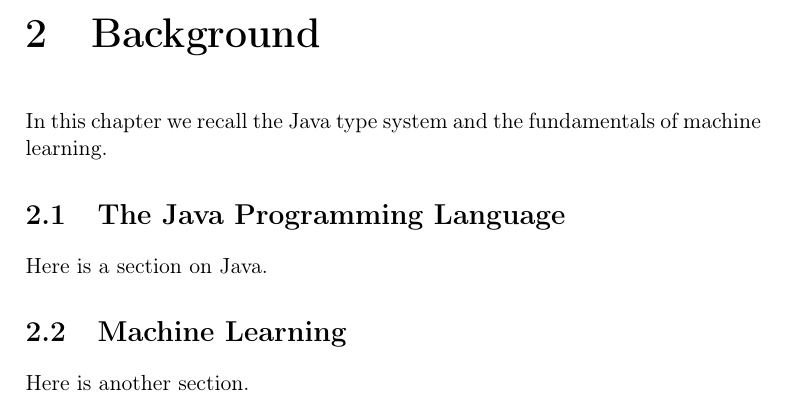
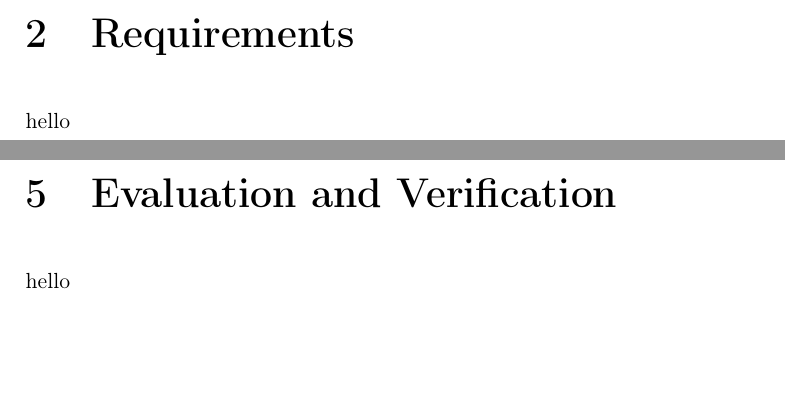
Before and after one commit to joachimhviid/pokemon-battle-bot, a LaTeX thesis (report/main.tex, which reads report/chapters/background/chap-background.tex, report/chapters/evaluation-and-verification/chap-evaluation-and-verification.tex, report/chapters/requirements/chap-requirements.tex): part of page 5 of 10 before the commit and two parts of pages 5 and 8 of 11 after it, the two joined at a grey line, cut at the place of the change, the shorter picture padded with empty space. Compiled offline with pdfLaTeX.

Commit message:
Updated report structure

```diff
--- a/report/chapters/background/chap-background.tex
+++ /dev/null
@@ -1,13 +0,0 @@
-\chapter{Background}
-\label{chap:background}
-
-In this chapter we recall the Java type system and the fundamentals of
-machine learning.
-
-\section{The Java Programming Language}
-
-Here is a section on Java.
-
-\section{Machine Learning}
-
-Here is another section.
--- /dev/null
+++ b/report/chapters/evaluation-and-verification/chap-evaluation-and-verification.tex
@@ -0,0 +1,4 @@
+\chapter{Evaluation and Verification}
+\label{chap:evaluation-and-verification}
+
+hello
--- /dev/null
+++ b/report/chapters/requirements/chap-requirements.tex
@@ -0,0 +1,4 @@
+\chapter{Requirements}
+\label{chap:requirements}
+
+hello
--- a/report/main.tex
+++ b/report/main.tex
@@ -49,30 +49,22 @@
 % We have one file per chapter:
 %
 
-% Introduction chapter in 'chap-introduction.tex'
 \input{chapters/introduction/chap-introduction}
 
-% Background chapter in 'chap-background.tex'
-\input{chapters/background/chap-background}
+\input{chapters/requirements/chap-requirements.tex}
 
-% ...
-
-% Analysis and Design chapter in 'chap-analysis-and-design.tex'
 \input{chapters/analysis-and-design/chap-analysis-and-design}
 
-% Implementation chapter in 'chap-implementation.tex'
 \input{chapters/implementation/chap-implementation}
 
-% Conclusion chapter in 'chap-conclusion.tex'
+\input{chapters/evaluation-and-verification/chap-evaluation-and-verification.tex}
+
 \input{chapters/conclusion/chap-conclusion}
 
 \appendix
 
-% Appendix chapter in 'chap-appendix.tex'
 \input{chapters/appendix/chap-appendix}
 
-% \bibliographystyle{ieeetr}
-% \bibliography{mybibliography}
 \printbibliography
 
 \end{document}
```
Also changed, not shown: report/mybibliography.bib (+7 -0 lines).
